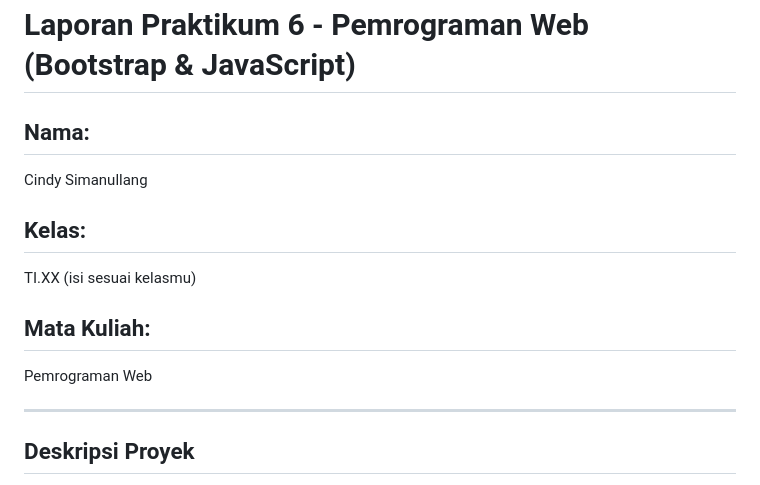
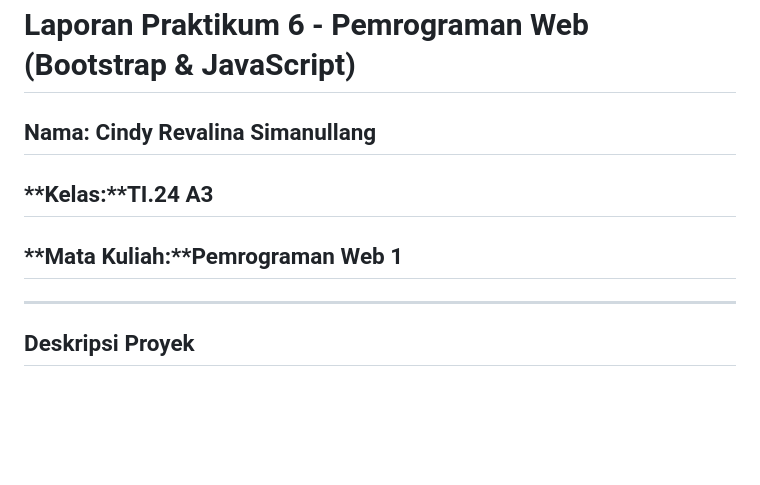
Before and after one commit to cindyrevalina/lab6.web, a Markdown page: README.md, the part around the change. GitHub-like rendering; blank space fills up the shorter version.

```diff
--- a/README.md
+++ b/README.md
@@ -1,13 +1,13 @@
 # **Laporan Praktikum 6 - Pemrograman Web (Bootstrap & JavaScript)**
 
-## **Nama:**
-Cindy Simanullang
+## **Nama:** Cindy Revalina Simanullang
 
-## **Kelas:**
-TI.XX (isi sesuai kelasmu)
 
-## **Mata Kuliah:**
-Pemrograman Web
+## **Kelas:**TI.24 A3
+
+
+## **Mata Kuliah:**Pemrograman Web 1
+
 
 ---
 
```
